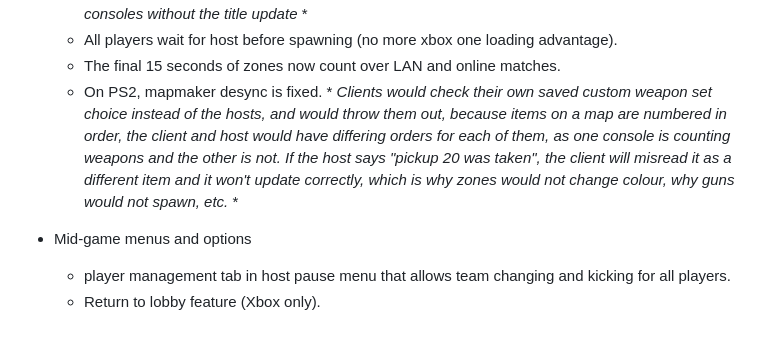
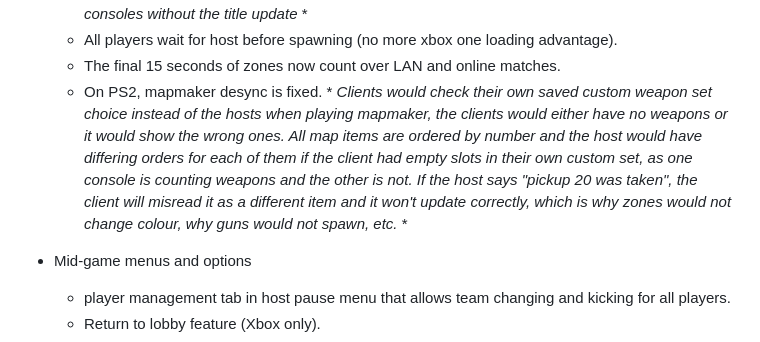
Before and after one commit to TimeSplittersOnline/TSO-Community-Patch-, a Markdown page: README.md, the part around the change. Rendered like a GitHub page.

```diff
--- a/README.md
+++ b/README.md
@@ -68,7 +68,7 @@ The [`build`](build) folder always holds the current version's TSO Community Pat
   - Fixes for players without the title update, including fixes for: loading into lobbies early when the host changed music settings, only hearing Scotland the brave for on-disc maps when "ban small characters is enabled. * *The client reads settings by menu order, but becaause the host has more settings, clients would misread the settings the host was sending. "Ban small characters" was now the music select, and since it could only be off/on, only music track 0 and 1 could be selected on consoles without the title update. 0 is recommended, which only works with the setting off, and 1 is scotland the brave (small characters on). Clients would load into the lobby early because anything other than the recomended music setting would activate the "host is in match" flag for consoles without the title update* *
   - All players wait for host before spawning (no more xbox one loading advantage).
   - The final 15 seconds of zones now count over LAN and online matches.
-  - On PS2, mapmaker desync is fixed. * *Clients would check their own saved custom weapon set choice instead of the hosts, and would throw them out, because items on a map are numbered in order, the client and host would have differing orders for each of them, as one console is counting weapons and the other is not. If the host says "pickup 20 was taken", the client will misread it as a different item and it won't update correctly, which is why zones would not change colour, why guns would not spawn, etc.* *
+  - On PS2, mapmaker desync is fixed. * *Clients would check their own saved custom weapon set choice instead of the hosts when playing mapmaker, the clients would either have no weapons or it would show the wrong ones. All map items are ordered by number and the host would have differing orders for each of them if the client had empty slots in their own custom set, as one console is counting weapons and the other is not. If the host says "pickup 20 was taken", the client will misread it as a different item and it won't update correctly, which is why zones would not change colour, why guns would not spawn, etc.* *
 
 
 
```
